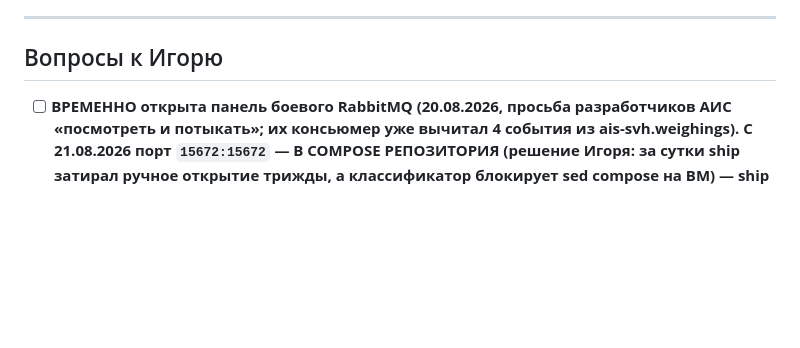
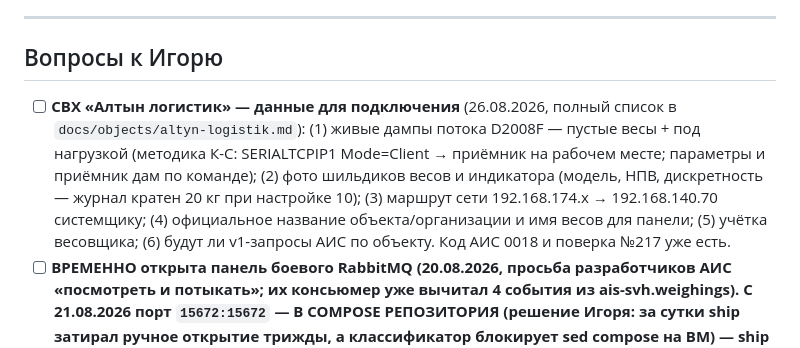
Before and after one commit to Rainthium/vesy-gti, a Markdown page: PROGRESS.md, the part around one of its changes. GitHub-like rendering; blank space fills up the shorter version.

```diff
--- a/PROGRESS.md
+++ b/PROGRESS.md
@@ -144,6 +145,7 @@
 
 ## Вопросы к Игорю
 
+- [ ] **СВХ «Алтын логистик» — данные для подключения** (26.08.2026, полный список в `docs/objects/altyn-logistik.md`): (1) живые дампы потока D2008F — пустые весы + под нагрузкой (методика К-С: SERIALTCPIP1 Mode=Client → приёмник на рабочем месте; параметры и приёмник дам по команде); (2) фото шильдиков весов и индикатора (модель, НПВ, дискретность — журнал кратен 20 кг при настройке 10); (3) маршрут сети 192.168.174.x → 192.168.140.70 системщику; (4) официальное название объекта/организации и имя весов для панели; (5) учётка весовщика; (6) будут ли v1-запросы АИС по объекту. Код АИС 0018 и поверка №217 уже есть.
 - [ ] **ВРЕМЕННО открыта панель боевого RabbitMQ (20.08.2026, просьба разработчиков АИС «посмотреть и потыкать»; их консьюмер уже вычитал 4 события из ais-svh.weighings). С 21.08.2026 порт `15672:15672` — В COMPOSE РЕПОЗИТОРИЯ (решение Игоря: за сутки ship затирал ручное открытие трижды, а классификатор блокирует sed compose на ВМ) — ship больше НЕ закрывает, переоткрывать после выкатов НЕ нужно**: порт 15672 наружу + учётке `ais-svh` тег `management` (в панели видит только vhost vesy и свою очередь; права не расширялись — по-прежнему только чтение `ais-svh.weighings`). Адрес для разработчиков: `http://192.168.140.70:15672`, логин `ais-svh`, пароль на ВМ `~/rabbit-ais-svh.txt` (передаёт Игорь). **ЗАКРЫТЬ, когда посмотрят**: в deploy/docker-compose.yml репозитория вернуть `127.0.0.1:15672:15672` (комментарий-инструкция прямо там) → коммит → ship (или sed на ВМ + `docker compose up -d rabbitmq`); тег снять `rabbitmqctl set_user_tags ais-svh` (пустой). Полного administrator сознательно НЕ давали (мог бы удалять очереди/сообщения, менять пароли, рвать соединения центра).
 - [x] Фото на взвешивании: 2 или 4? — ЗАКРЫТО конфигом 07.08.2026: реально настроены только 2 камеры (Camera3/4 без URL) → снимаем 2 фото
 - [x] Срок актуальности тары — ЗАКРЫТО 07.08.2026: 3 месяца, как в АИС (конфигурируемо). Справочник тары не используем; офлайн-оператор вводит только номера АТС/прицепа. Время — везде Бишкек, в контрактах с поясом +06:00 (тоже решено 07.08.2026)
```
Also changed, not shown: other parts of PROGRESS.md (+3 -2 lines), docs/objects/altyn-logistik.md (added, +85 -0 lines).
